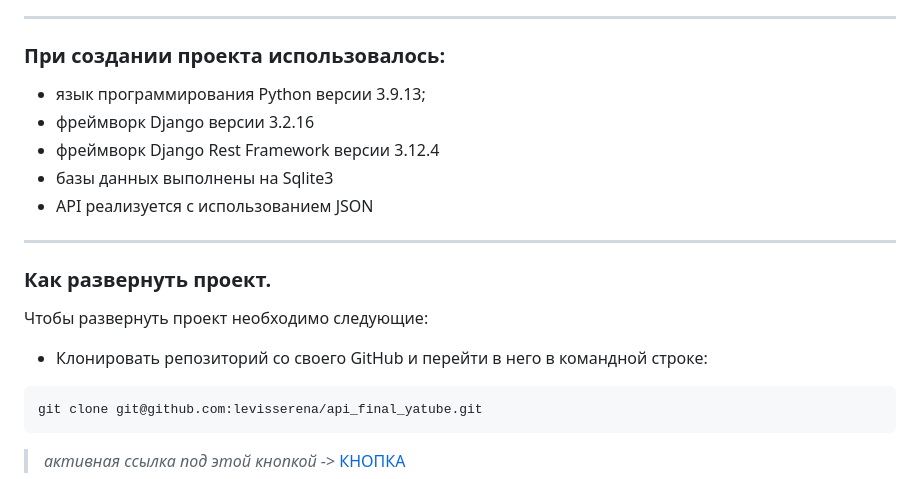
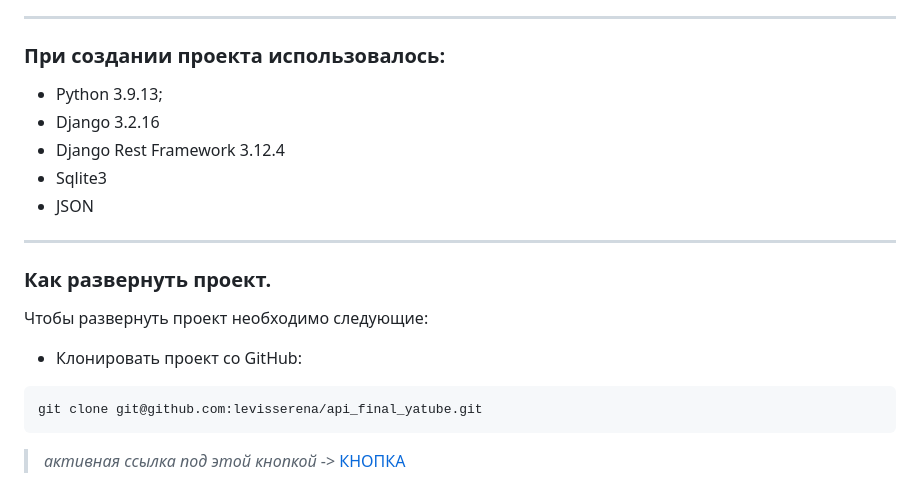
Before and after one commit to levisserena/api_final_yatube, a Markdown page: README.md, the part around the change. Rendered like a GitHub page.

Commit message:
For portfolio

````diff
--- a/README.md
+++ b/README.md
@@ -8,16 +8,16 @@ ___
 [Страничка GitHub](https://github.com/levisserena)
 ___
 ### При создании проекта использовалось:
-- язык программирования Python версии 3.9.13;
-- фреймворк Django версии 3.2.16
-- фреймворк Django Rest Framework версии 3.12.4
-- базы данных выполнены на Sqlite3
-- API реализуется с использованием JSON
+- Python 3.9.13;
+- Django 3.2.16
+- Django Rest Framework 3.12.4
+- Sqlite3
+- JSON
 ___
 ### Как развернуть проект.
 Чтобы развернуть проект необходимо следующие:
 
-- Клонировать репозиторий со своего GitHub и перейти в него в командной строке:
+- Клонировать проект со GitHub:
 
 ```
 git clone git@github.com:levisserena/api_final_yatube.git
````
